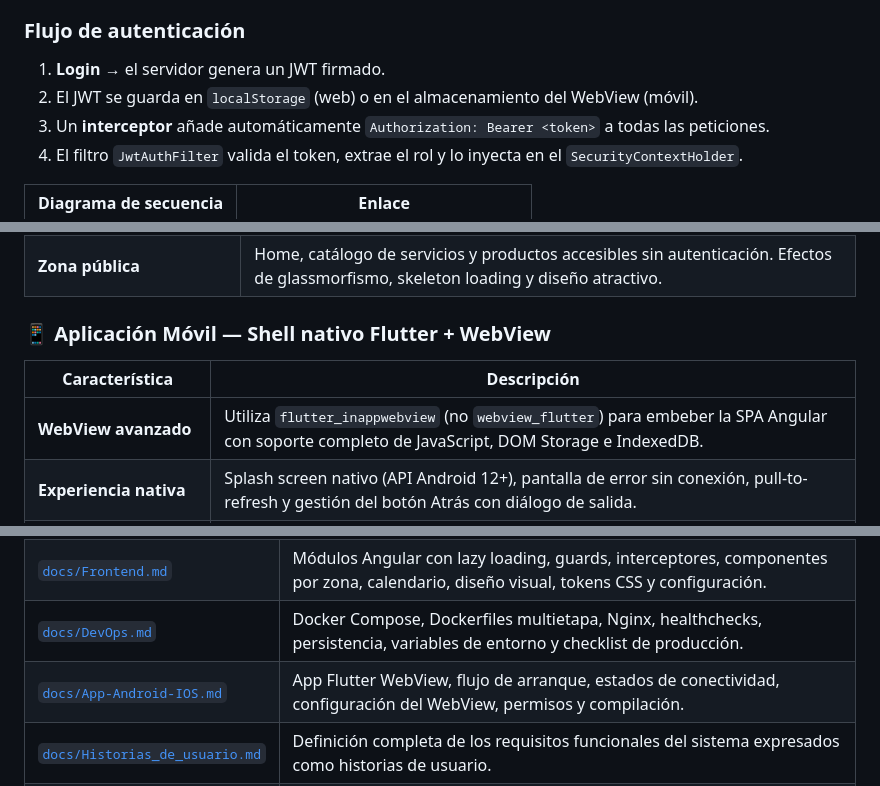
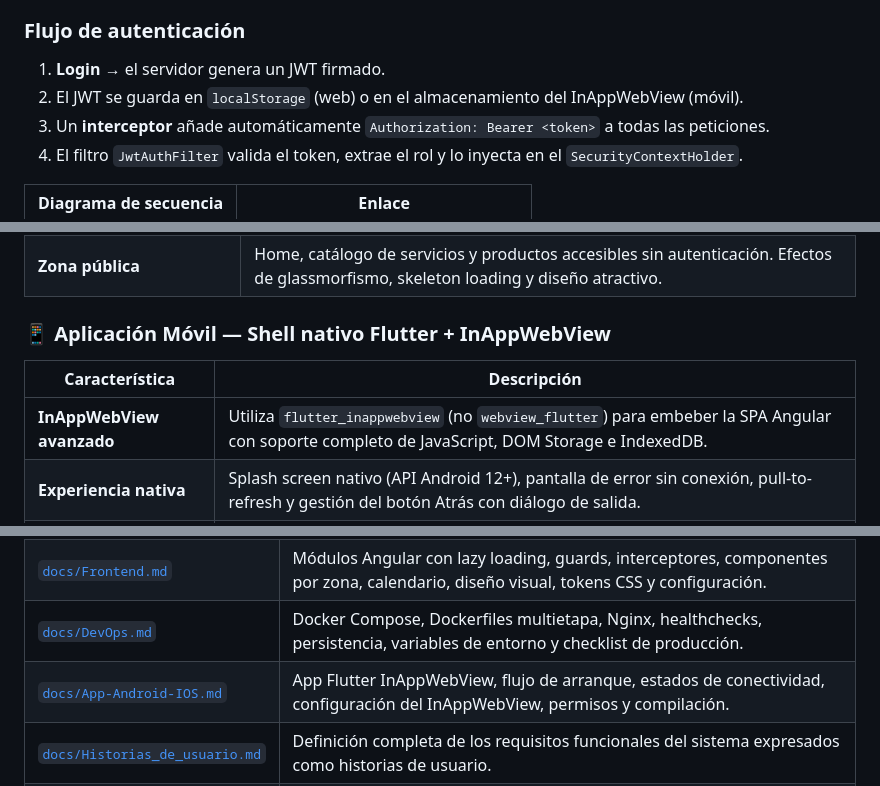
Before and after one commit to pepolyente/2526_IVAN_LOPEZ_MOLINA_CITABELLA, a Markdown page: README.md, 3 parts joined by grey strips. Drawn GitHub-style.

Commit message:
Update README to reflect InAppWebView usage

```diff
--- a/README.md
+++ b/README.md
@@ -36,7 +36,7 @@ La autenticación es **stateless mediante JWT (HS256)**. Tras el login, el token
 ###  Flujo de autenticación
 
 1. **Login** → el servidor genera un JWT firmado.
-2. El JWT se guarda en `localStorage` (web) o en el almacenamiento del WebView (móvil).
+2. El JWT se guarda en `localStorage` (web) o en el almacenamiento del InAppWebView (móvil).
 3. Un **interceptor** añade automáticamente `Authorization: Bearer <token>` a todas las peticiones.
 4. El filtro `JwtAuthFilter` valida el token, extrae el rol y lo inyecta en el `SecurityContextHolder`.
 
@@ -97,11 +97,11 @@ La autenticación es **stateless mediante JWT (HS256)**. Tras el login, el token
 | **Edición inline y formularios reactivos** | Tablas paginadas con búsqueda, ordenación y edición en línea para clientes, empleados, tratamientos y productos. |
 | **Zona pública** | Home, catálogo de servicios y productos accesibles sin autenticación. Efectos de glassmorfismo, skeleton loading y diseño atractivo. |
 
-### 📱 Aplicación Móvil — Shell nativo Flutter + WebView
+### 📱 Aplicación Móvil — Shell nativo Flutter + InAppWebView
 
 | Característica | Descripción |
 |---------------|-------------|
-| **WebView avanzado** | Utiliza `flutter_inappwebview` (no `webview_flutter`) para embeber la SPA Angular con soporte completo de JavaScript, DOM Storage e IndexedDB. |
+| **InAppWebView avanzado** | Utiliza `flutter_inappwebview` (no `webview_flutter`) para embeber la SPA Angular con soporte completo de JavaScript, DOM Storage e IndexedDB. |
 | **Experiencia nativa** | Splash screen nativo (API Android 12+), pantalla de error sin conexión, pull-to-refresh y gestión del botón Atrás con diálogo de salida. |
 | **Sin duplicar código** | Toda la lógica de negocio, autenticación e interfaz reside en la SPA Angular. Flutter solo gestiona la capa de presentación nativa y la conectividad. |
 | **Configuración por entorno** | URL del servidor centralizada en `app_config.dart`. Compatible con emulador Android, dispositivo físico en red local y despliegue productivo con Nginx. |
@@ -127,7 +127,7 @@ Cada módulo del sistema cuenta con su propia guía técnica detallada dentro de
 | [`docs/Backend.md`](docs/Backend.md) | API REST, paquetes, seguridad JWT, capas de servicio, endpoints, modelo de dominio, enums y buenas prácticas. |
 | [`docs/Frontend.md`](docs/Frontend.md) | Módulos Angular con lazy loading, guards, interceptores, componentes por zona, calendario, diseño visual, tokens CSS y configuración. |
 | [`docs/DevOps.md`](docs/DevOps.md) | Docker Compose, Dockerfiles multietapa, Nginx, healthchecks, persistencia, variables de entorno y checklist de producción. |
-| [`docs/App-Android-IOS.md`](docs/App-Android-IOS.md) | App Flutter WebView, flujo de arranque, estados de conectividad, configuración del WebView, permisos y compilación. |
+| [`docs/App-Android-IOS.md`](docs/App-Android-IOS.md) | App Flutter InAppWebView, flujo de arranque, estados de conectividad, configuración del InAppWebView, permisos y compilación. |
 | [`docs/Historias_de_usuario.md`](docs/Historias_de_usuario.md) | Definición completa de los requisitos funcionales del sistema expresados como historias de usuario. |
 | [`docs/api-docs.html`](docs/api-docs.html) | **Documentación interactiva de la API REST.** Página estática autogenerada con Springdoc OpenAPI que permite explorar y probar visualmente todos los endpoints sin compilar ni levantar el servidor. El tribunal puede auditar la API completa con un solo clic. |
 
```
